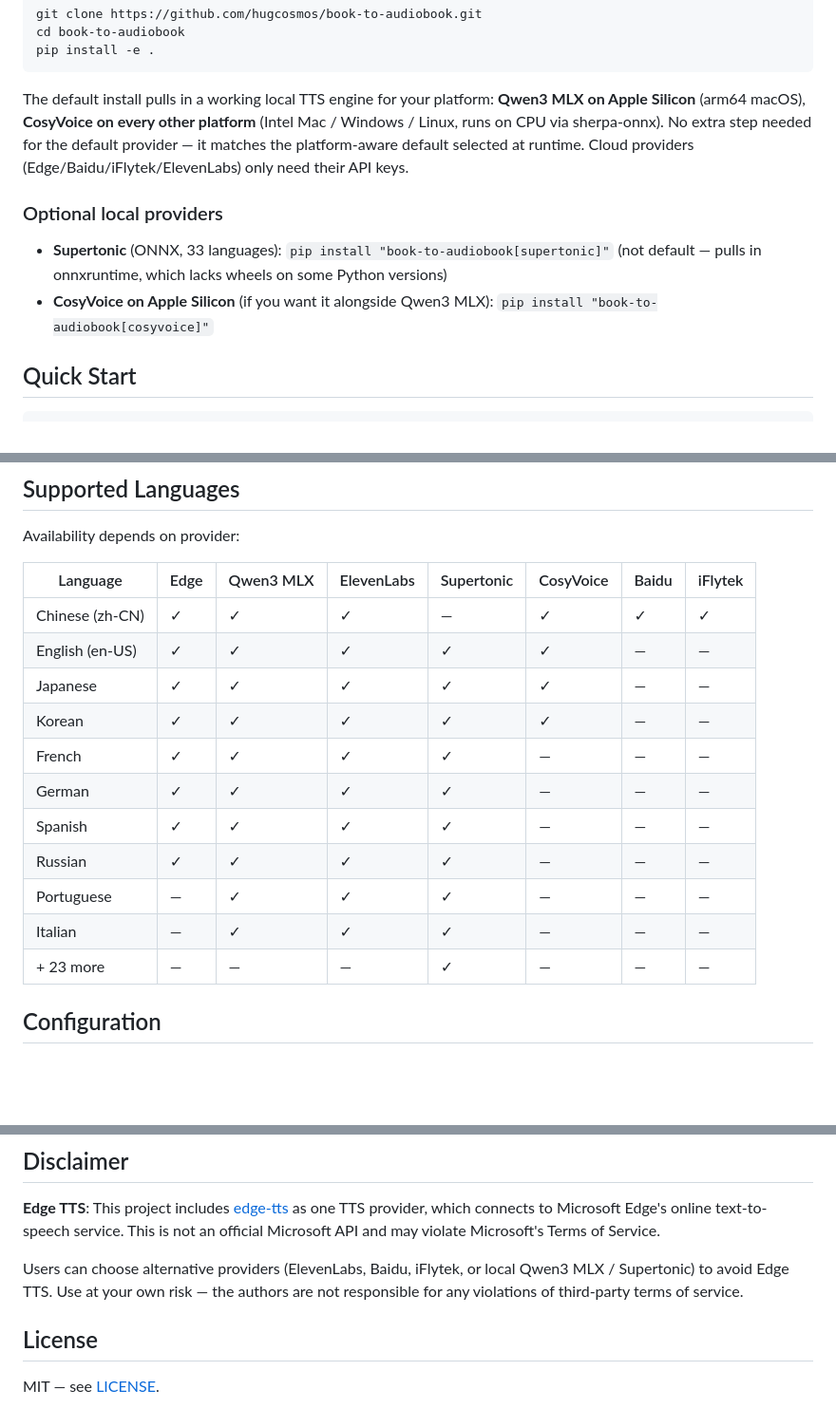
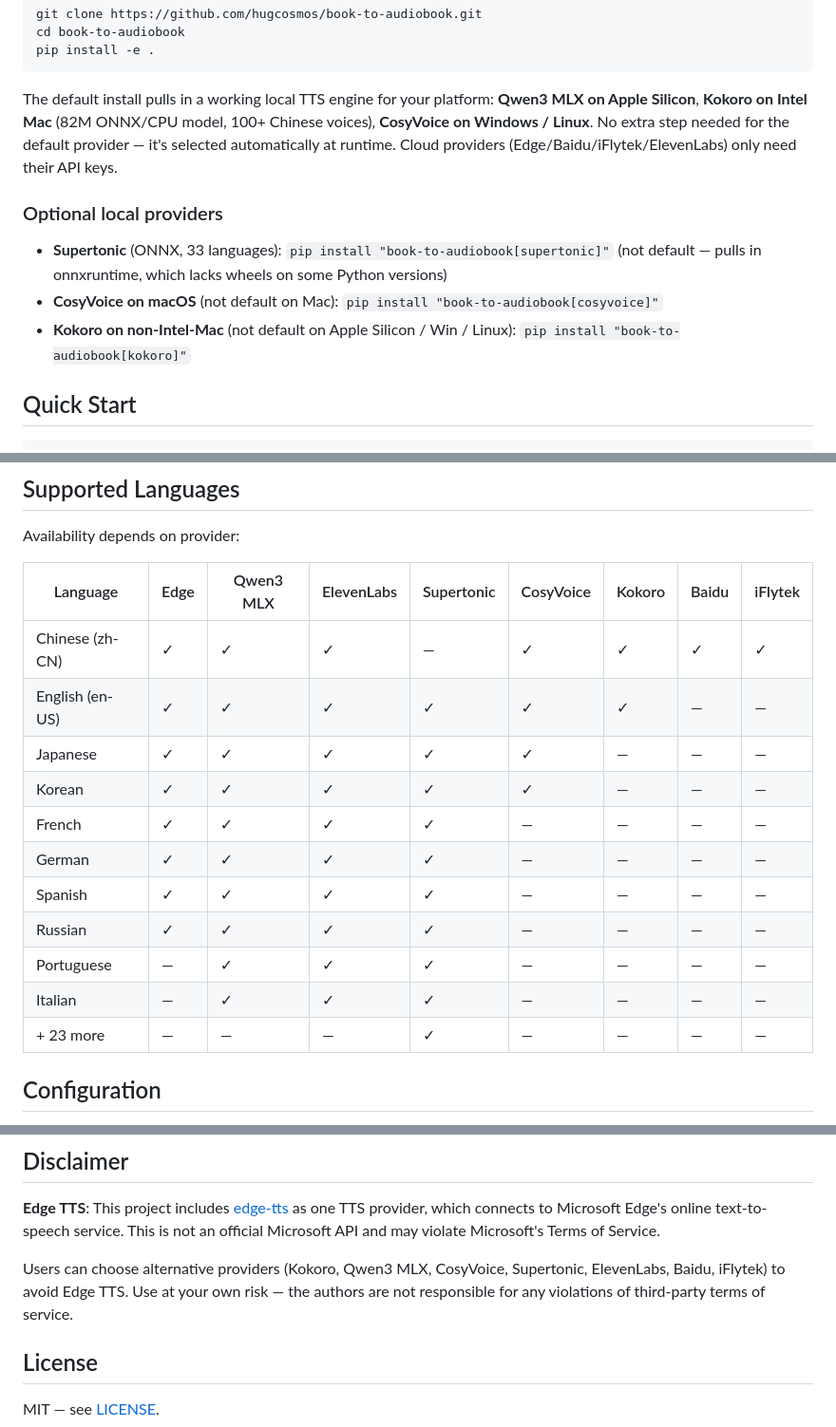
Before and after one commit to hugcosmos/book-to-audiobook, a Markdown page: README.md, 3 parts joined by grey strips. Shown at 95% size. Rendered like a GitHub page; blank space fills up the shorter version.

Commit message:
README: add Kokoro provider docs, update platform defaults

````diff
--- a/README.md
+++ b/README.md
@@ -43,17 +43,19 @@ pip install -e .
 ```
 
 The default install pulls in a working local TTS engine for your platform:
-**Qwen3 MLX on Apple Silicon** (arm64 macOS), **CosyVoice on every other platform**
-(Intel Mac / Windows / Linux, runs on CPU via sherpa-onnx). No extra step needed
-for the default provider — it matches the platform-aware default selected at
-runtime. Cloud providers (Edge/Baidu/iFlytek/ElevenLabs) only need their API keys.
+**Qwen3 MLX on Apple Silicon**, **Kokoro on Intel Mac** (82M ONNX/CPU model,
+100+ Chinese voices), **CosyVoice on Windows / Linux**. No extra step needed for
+the default provider — it's selected automatically at runtime. Cloud providers
+(Edge/Baidu/iFlytek/ElevenLabs) only need their API keys.
 
 ### Optional local providers
 
 - **Supertonic** (ONNX, 33 languages): `pip install "book-to-audiobook[supertonic]"`
   (not default — pulls in onnxruntime, which lacks wheels on some Python versions)
-- **CosyVoice on Apple Silicon** (if you want it alongside Qwen3 MLX):
+- **CosyVoice on macOS** (not default on Mac):
   `pip install "book-to-audiobook[cosyvoice]"`
+- **Kokoro on non-Intel-Mac** (not default on Apple Silicon / Win / Linux):
+  `pip install "book-to-audiobook[kokoro]"`
 
 ## Quick Start
 
@@ -165,19 +178,19 @@ The quantized ONNX model (~0.6–1.2 GB) is downloaded automatically on first us
 
 Availability depends on provider:
 
-| Language | Edge | Qwen3 MLX | ElevenLabs | Supertonic | CosyVoice | Baidu | iFlytek |
-|----------|------|-----------|------------|------------|-----------|-------|---------|
-| Chinese (zh-CN) | ✓ | ✓ | ✓ | — | ✓ | ✓ | ✓ |
-| English (en-US) | ✓ | ✓ | ✓ | ✓ | ✓ | — | — |
-| Japanese | ✓ | ✓ | ✓ | ✓ | ✓ | — | — |
-| Korean | ✓ | ✓ | ✓ | ✓ | ✓ | — | — |
-| French | ✓ | ✓ | ✓ | ✓ | — | — | — |
-| German | ✓ | ✓ | ✓ | ✓ | — | — | — |
-| Spanish | ✓ | ✓ | ✓ | ✓ | — | — | — |
-| Russian | ✓ | ✓ | ✓ | ✓ | — | — | — |
-| Portuguese | — | ✓ | ✓ | ✓ | — | — | — |
-| Italian | — | ✓ | ✓ | ✓ | — | — | — |
-| + 23 more | — | — | — | ✓ | — | — | — |
+| Language | Edge | Qwen3 MLX | ElevenLabs | Supertonic | CosyVoice | Kokoro | Baidu | iFlytek |
+|----------|------|-----------|------------|------------|-----------|--------|-------|---------|
+| Chinese (zh-CN) | ✓ | ✓ | ✓ | — | ✓ | ✓ | ✓ | ✓ |
+| English (en-US) | ✓ | ✓ | ✓ | ✓ | ✓ | ✓ | — | — |
+| Japanese | ✓ | ✓ | ✓ | ✓ | ✓ | — | — | — |
+| Korean | ✓ | ✓ | ✓ | ✓ | ✓ | — | — | — |
+| French | ✓ | ✓ | ✓ | ✓ | — | — | — | — |
+| German | ✓ | ✓ | ✓ | ✓ | — | — | — | — |
+| Spanish | ✓ | ✓ | ✓ | ✓ | — | — | — | — |
+| Russian | ✓ | ✓ | ✓ | ✓ | — | — | — | — |
+| Portuguese | — | ✓ | ✓ | ✓ | — | — | — | — |
+| Italian | — | ✓ | ✓ | ✓ | — | — | — | — |
+| + 23 more | — | — | — | ✓ | — | — | — | — |
 
 ## Configuration
 
@@ -211,7 +224,7 @@ output/            # Generated audiobook files
 
 **Edge TTS**: This project includes [edge-tts](https://github.com/rany2/edge-tts) as one TTS provider, which connects to Microsoft Edge's online text-to-speech service. This is not an official Microsoft API and may violate Microsoft's Terms of Service.
 
-Users can choose alternative providers (ElevenLabs, Baidu, iFlytek, or local Qwen3 MLX / Supertonic) to avoid Edge TTS. Use at your own risk — the authors are not responsible for any violations of third-party terms of service.
+Users can choose alternative providers (Kokoro, Qwen3 MLX, CosyVoice, Supertonic, ElevenLabs, Baidu, iFlytek) to avoid Edge TTS. Use at your own risk — the authors are not responsible for any violations of third-party terms of service.
 
 ## License
 
````
Also changed, not shown: other parts of README.md (+12 -1 lines).
